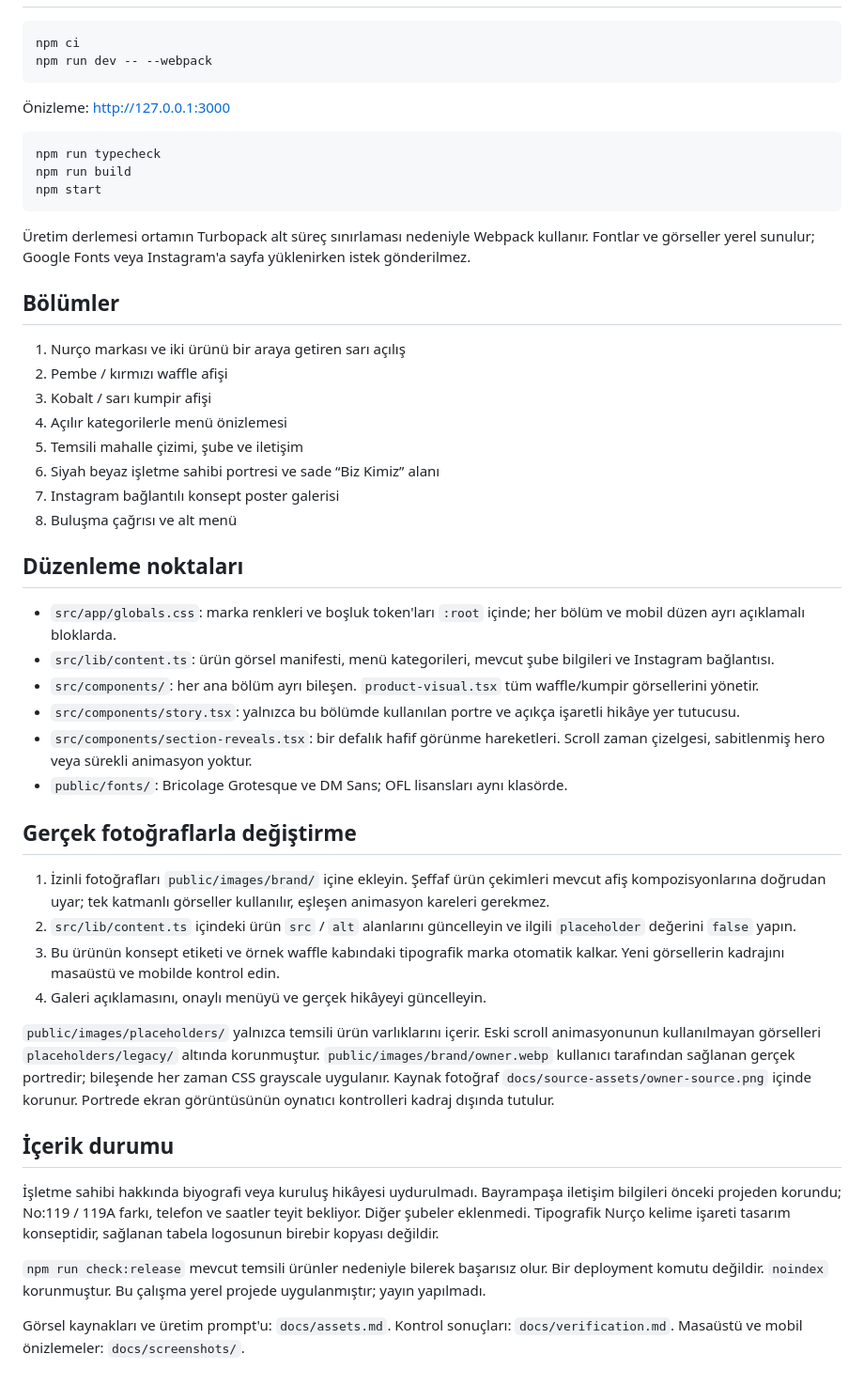
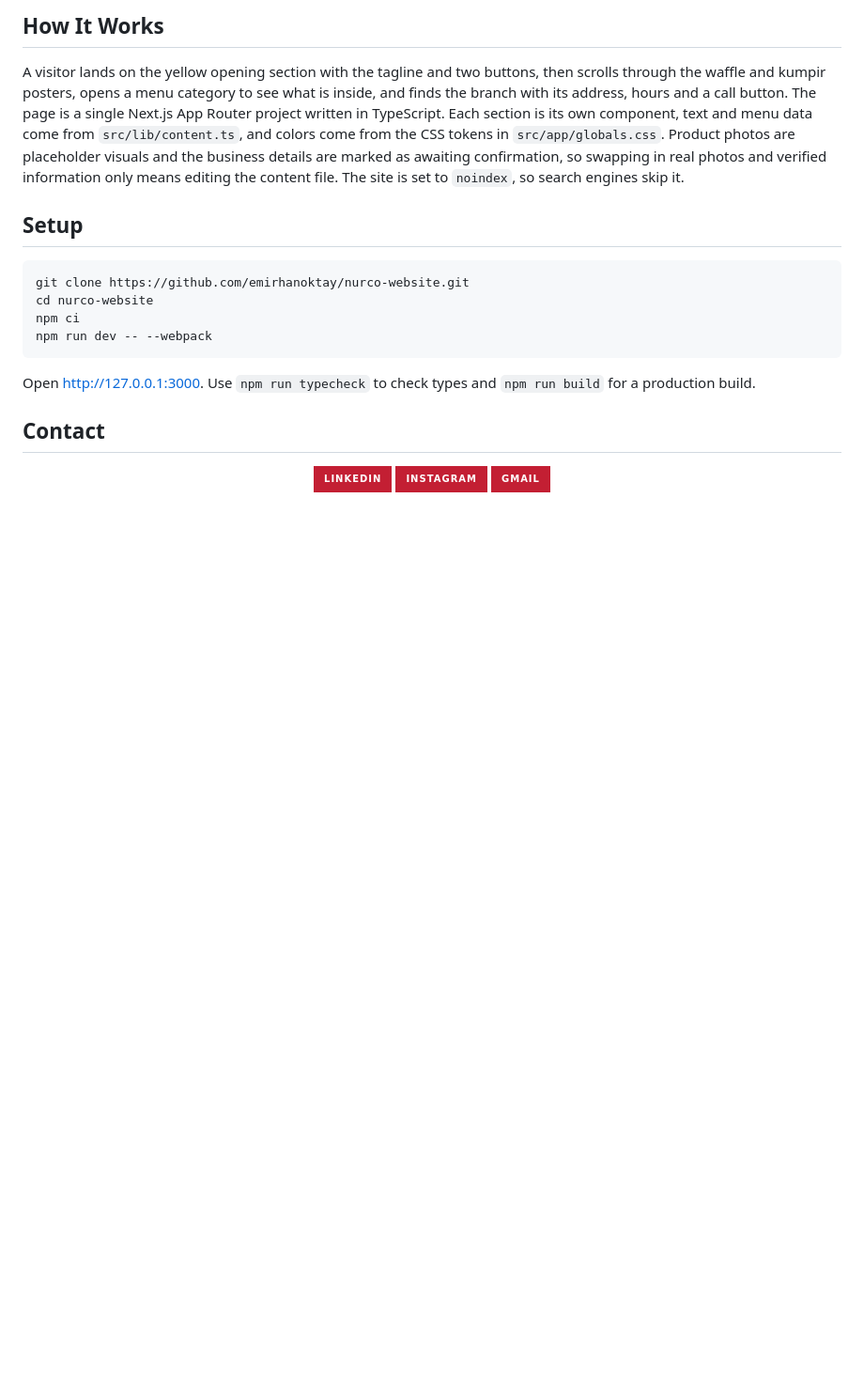
Before and after one commit to emirhanoktay/nurco-website, a Markdown page: README.md, the part around one of its changes. Shown at 94% size. Rendered like a GitHub page; badges without logos; blank space fills up the shorter version.

````diff
--- a/README.md
+++ b/README.md
@@ -8,50 +48,22 @@ Nurço ana sayfasının renkli, afiş estetiğinde yeniden tasarımı. Next.js A
+## How It Works
+
+A visitor lands on the yellow opening section with the tagline and two buttons, then scrolls through the waffle and kumpir posters, opens a menu category to see what is inside, and finds the branch with its address, hours and a call button. The page is a single Next.js App Router project written in TypeScript. Each section is its own component, text and menu data come from `src/lib/content.ts`, and colors come from the CSS tokens in `src/app/globals.css`. Product photos are placeholder visuals and the business details are marked as awaiting confirmation, so swapping in real photos and verified information only means editing the content file. The site is set to `noindex`, so search engines skip it.
+
+## Setup
+
+```bash
+git clone https://github.com/emirhanoktay/nurco-website.git
+cd nurco-website
 npm ci
 npm run dev -- --webpack
 ```
 
-Önizleme: http://127.0.0.1:3000
+Open http://127.0.0.1:3000. Use `npm run typecheck` to check types and `npm run build` for a production build.
 
-```sh
-npm run typecheck
-npm run build
-npm start
-```
+## Contact
 
-Üretim derlemesi ortamın Turbopack alt süreç sınırlaması nedeniyle Webpack kullanır. Fontlar ve görseller yerel sunulur; Google Fonts veya Instagram'a sayfa yüklenirken istek gönderilmez.
-
-## Bölümler
-
-1. Nurço markası ve iki ürünü bir araya getiren sarı açılış
-2. Pembe / kırmızı waffle afişi
-3. Kobalt / sarı kumpir afişi
-4. Açılır kategorilerle menü önizlemesi
-5. Temsili mahalle çizimi, şube ve iletişim
-6. Siyah beyaz işletme sahibi portresi ve sade “Biz Kimiz” alanı
-7. Instagram bağlantılı konsept poster galerisi
-8. Buluşma çağrısı ve alt menü
-
-## Düzenleme noktaları
-
-- `src/app/globals.css`: marka renkleri ve boşluk token'ları `:root` içinde; her bölüm ve mobil düzen ayrı açıklamalı bloklarda.
-- `src/lib/content.ts`: ürün görsel manifesti, menü kategorileri, mevcut şube bilgileri ve Instagram bağlantısı.
-- `src/components/`: her ana bölüm ayrı bileşen. `product-visual.tsx` tüm waffle/kumpir görsellerini yönetir.
-- `src/components/story.tsx`: yalnızca bu bölümde kullanılan portre ve açıkça işaretli hikâye yer tutucusu.
-- `src/components/section-reveals.tsx`: bir defalık hafif görünme hareketleri. Scroll zaman çizelgesi, sabitlenmiş hero veya sürekli animasyon yoktur.
-- `public/fonts/`: Bricolage Grotesque ve DM Sans; OFL lisansları aynı klasörde.
-
-## Gerçek fotoğraflarla değiştirme
-
-1. İzinli fotoğrafları `public/images/brand/` içine ekleyin. Şeffaf ürün çekimleri mevcut afiş kompozisyonlarına doğrudan uyar; tek katmanlı görseller kullanılır, eşleşen animasyon kareleri gerekmez.
-2. `src/lib/content.ts` içindeki ürün `src` / `alt` alanlarını güncelleyin ve ilgili `placeholder` değerini `false` yapın.
-3. Bu ürünün konsept etiketi ve örnek waffle kabındaki tipografik marka otomatik kalkar. Yeni görsellerin kadrajını masaüstü ve mobilde kontrol edin.
-4. Galeri açıklamasını, onaylı menüyü ve gerçek hikâyeyi güncelleyin.
-
-`public/images/placeholders/` yalnızca temsili ürün varlıklarını içerir. Eski scroll animasyonunun kullanılmayan görselleri `placeholders/legacy/` altında korunmuştur. `public/images/brand/owner.webp` kullanıcı tarafından sağlanan gerçek portredir; bileşende her zaman CSS grayscale uygulanır. Kaynak fotoğraf `docs/source-assets/owner-source.png` içinde korunur. Portrede ekran görüntüsünün oynatıcı kontrolleri kadraj dışında tutulur.
-
-## İçerik durumu
-
-İşletme sahibi hakkında biyografi veya kuruluş hikâyesi uydurulmadı. Bayrampaşa iletişim bilgileri önceki projeden korundu; No:119 / 119A farkı, telefon ve saatler teyit bekliyor. Diğer şubeler eklenmedi. Tipografik Nurço kelime işareti tasarım konseptidir, sağlanan tabela logosunun birebir kopyası değildir.
-
-`npm run check:release` mevcut temsili ürünler nedeniyle bilerek başarısız olur. Bir deployment komutu değildir. `noindex` korunmuştur. Bu çalışma yerel projede uygulanmıştır; yayın yapılmadı.
-
-Görsel kaynakları ve üretim prompt'u: `docs/assets.md`. Kontrol sonuçları: `docs/verification.md`. Masaüstü ve mobil önizlemeler: `docs/screenshots/`.
+<p align="center">
+  <a href="https://www.linkedin.com/in/emirhanoktay"><img src="https://img.shields.io/badge/LinkedIn-C31F33?style=for-the-badge&logo=linkedin&logoColor=FFEB91"></a>
+  <a href="https://instagram.com/emirhannoktayy"><img src="https://img.shields.io/badge/Instagram-C31F33?style=for-the-badge&logo=instagram&logoColor=FFEB91"></a>
+  <a href="mailto:emirhanoktayy1@gmail.com"><img src="https://img.shields.io/badge/Gmail-C31F33?style=for-the-badge&logo=gmail&logoColor=FFEB91"></a>
+</p>
````
Also changed, not shown: other parts of README.md (+44 -4 lines), docs/banner.png (added).
